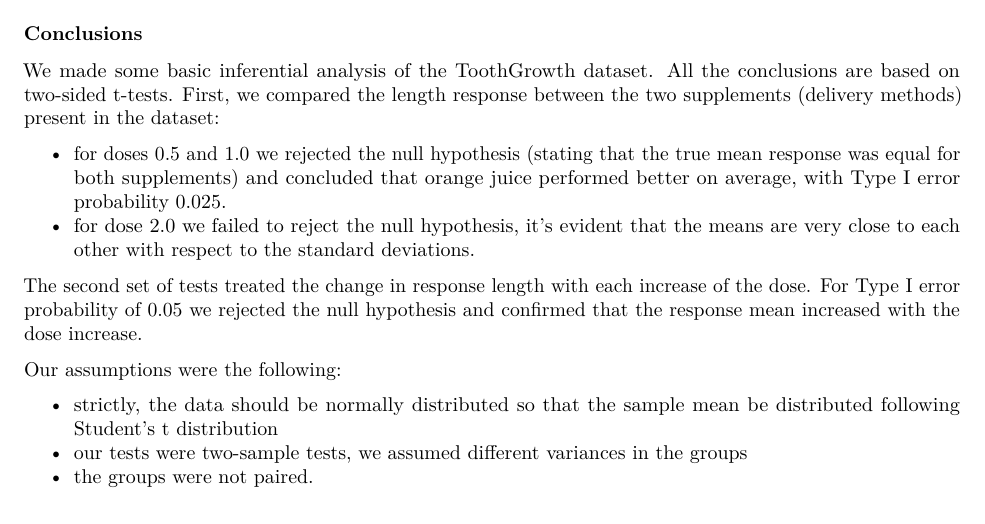
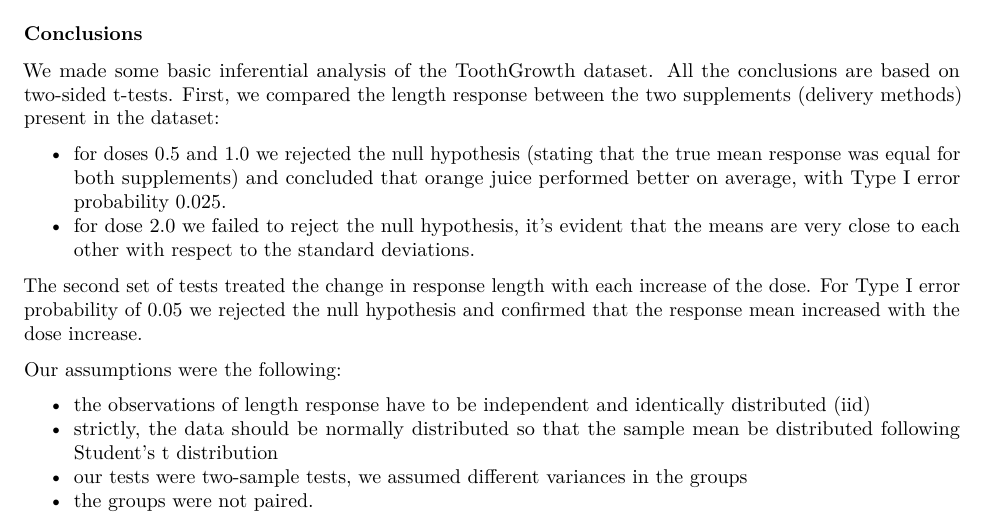
Before and after one commit to ivanlis/course06project_inference, an R Markdown document (part2_inference.Rmd): part of page 5 of 5, cut so that both start at the same text. Rendered offline with R 4.5, knitr and Pandoc, then LaTeX, with nearby package versions.

Commit message:
Add the iid assumption.

```diff
--- a/part2_inference.Rmd
+++ b/part2_inference.Rmd
@@ -208,6 +208,7 @@ the response mean increased with the dose increase.
 
 Our assumptions were the following:
 
+- the observations of length response have to be independent and identically distributed (iid)
 - strictly, the data should be normally distributed so that the sample mean be distributed
 following Student's t distribution
 - our tests were two-sample tests, we assumed different variances in the groups
```
